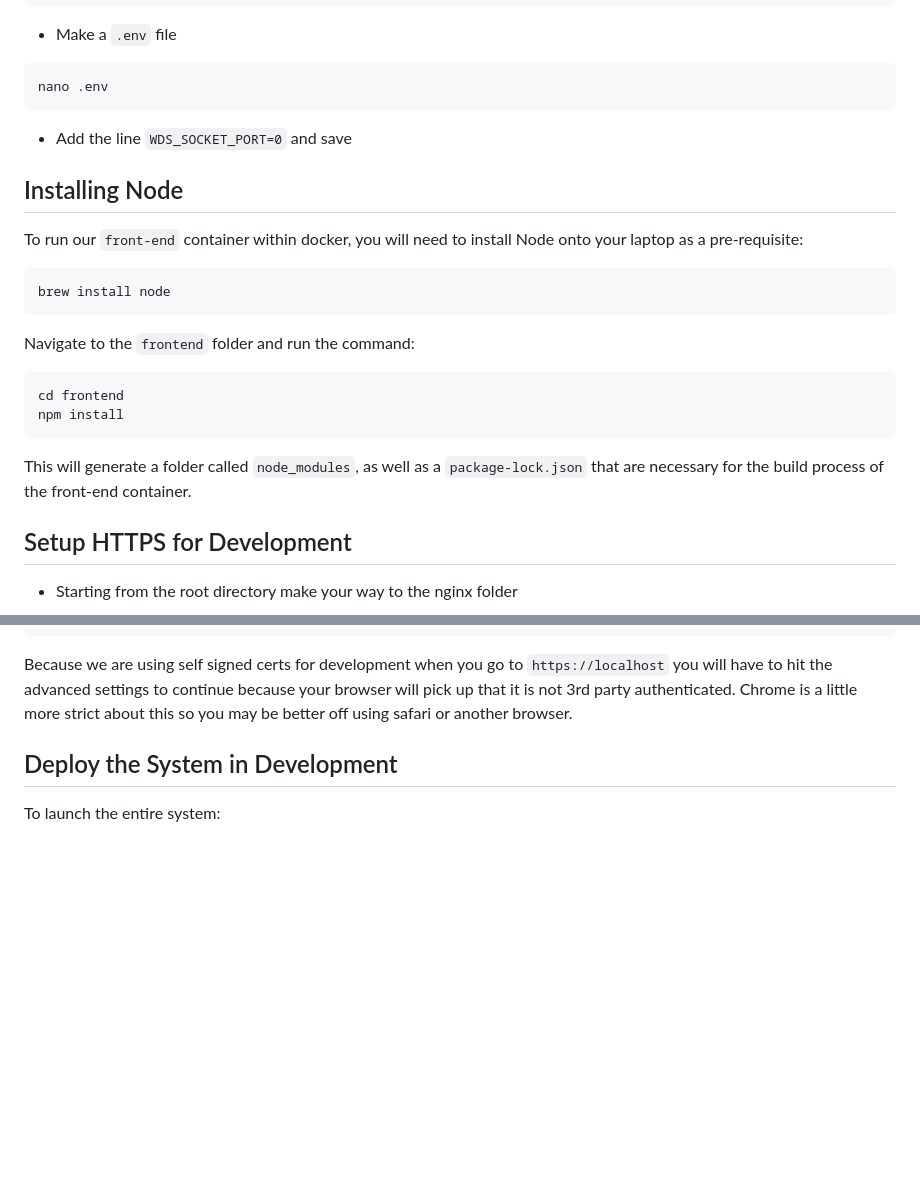
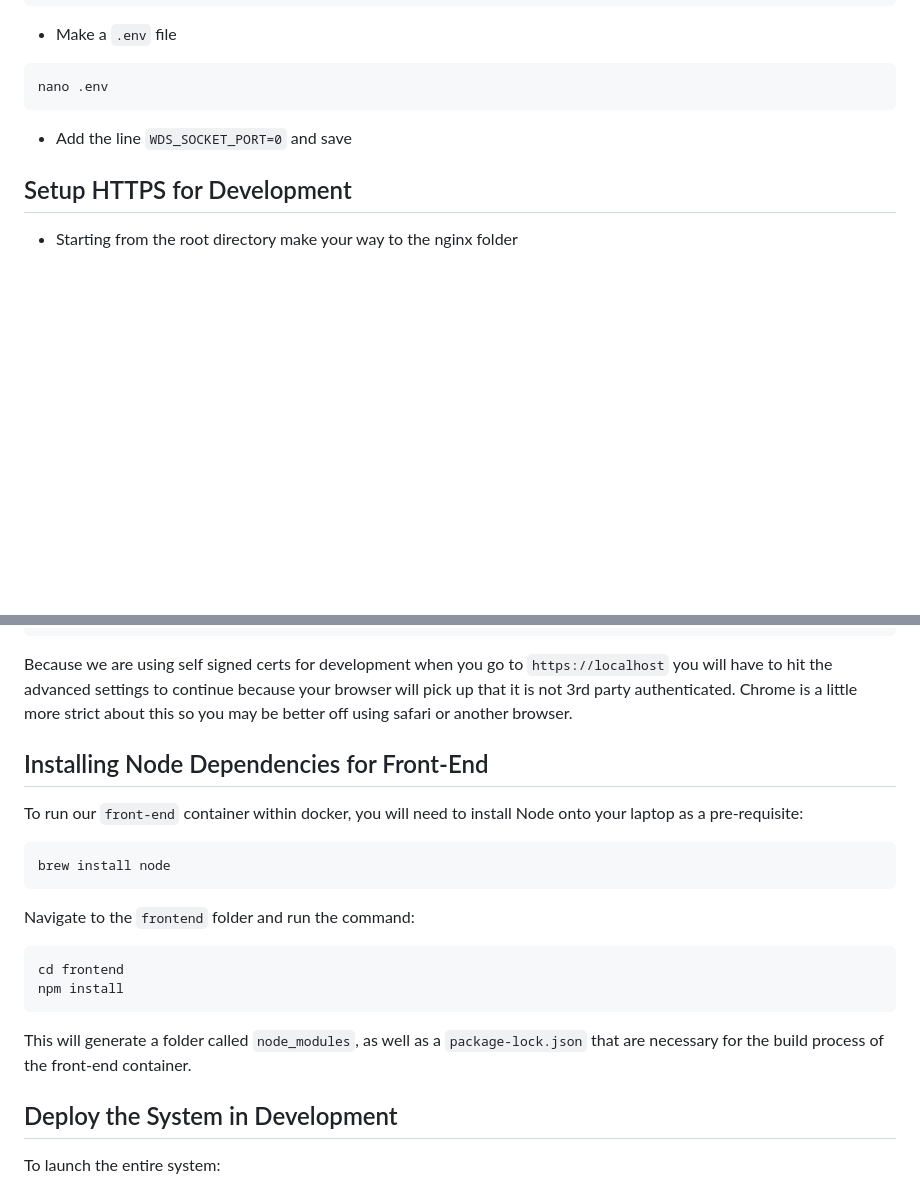
Before and after one commit to cs334s24/Mirrulations_Search, a Markdown page: docs/development.md, 2 parts joined by grey strips. Drawn GitHub-style; blank space fills up the shorter version.

````diff
--- a/docs/development.md
+++ b/docs/development.md
@@ -72,21 +72,6 @@ nano .env
 
 * Add the line `WDS_SOCKET_PORT=0` and save
 
-## Installing Node
-To run our `front-end` container within docker, you will need to install Node onto your laptop as a pre-requisite:
-
-  ```
-  brew install node
-  ```
-
-Navigate to the `frontend` folder and run the command:
-```
-cd frontend
-npm install
-```
-
-This will generate a folder called `node_modules`, as well as a `package-lock.json` that are necessary for the build process of the front-end container.
-
 ## Setup HTTPS for Development
 
 * Starting from the root directory make your way to the nginx folder
@@ -140,6 +125,22 @@ because your browser will pick up that it is not 3rd party authenticated.
 Chrome is a little more strict about this so you may be better off using
 safari or another browser.
 
+## Installing Node Dependencies for Front-End
+
+To run our `front-end` container within docker, you will need to install Node onto your laptop as a pre-requisite:
+
+  ```
+  brew install node
+  ```
+
+Navigate to the `frontend` folder and run the command:
+```
+cd frontend
+npm install
+```
+
+This will generate a folder called `node_modules`, as well as a `package-lock.json` that are necessary for the build process of the front-end container.
+
 
 ## Deploy the System in Development
 
````
Also changed, not shown: other parts of docs/development.md (+34 -3 lines).
